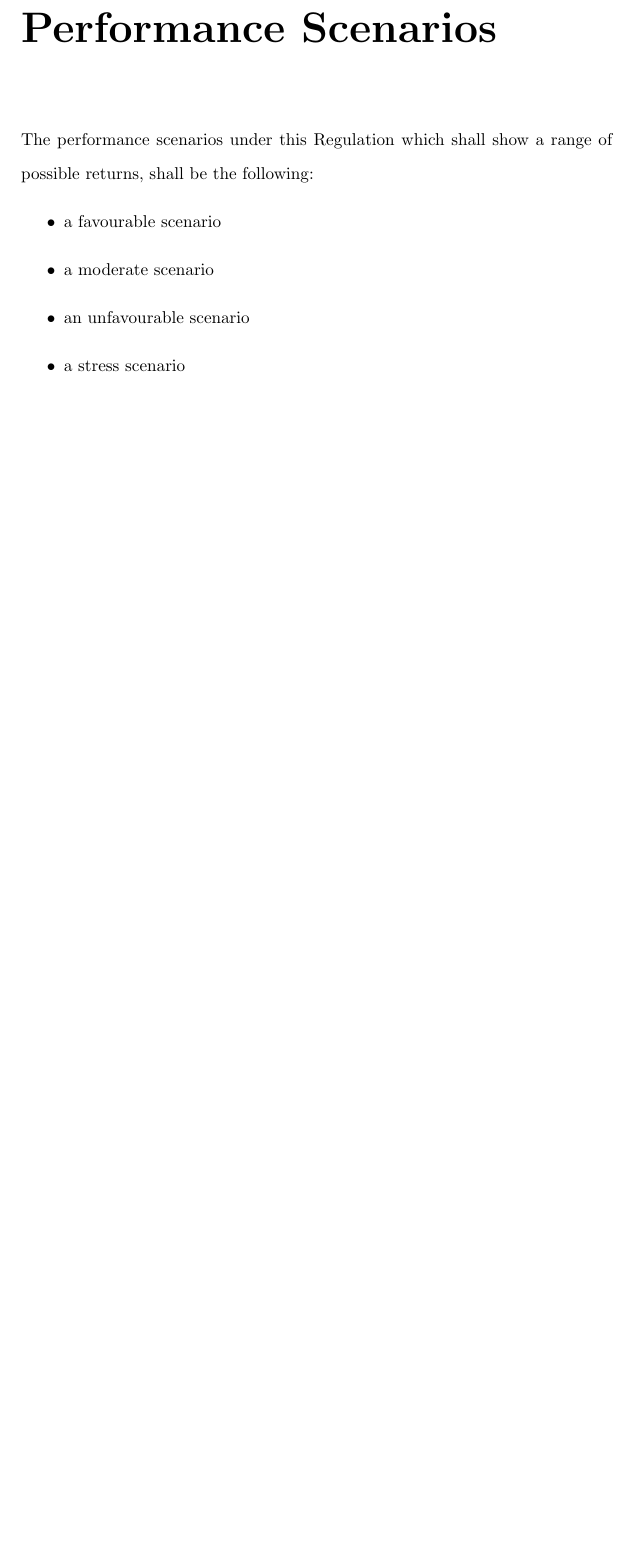
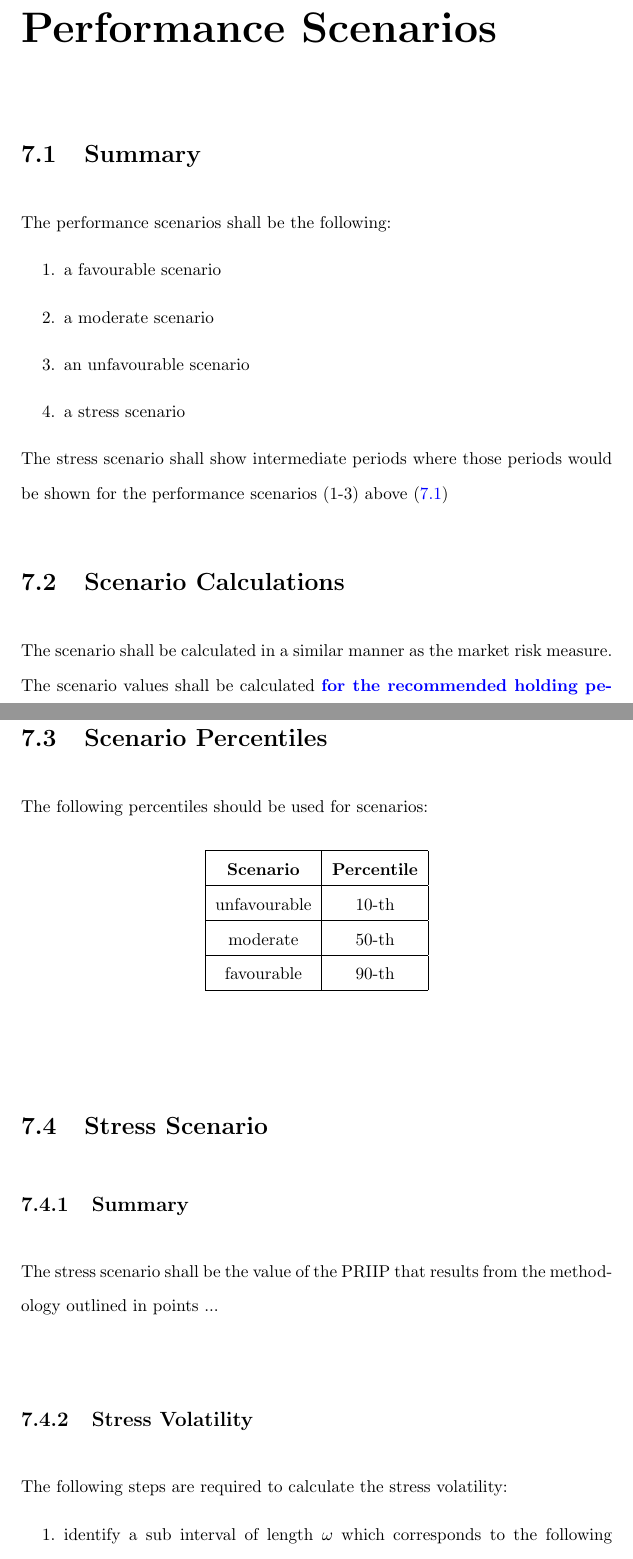
Before and after one commit to PeterBergmann73/MyPapers, a LaTeX document (PRIIPS/priips.tex, which reads PRIIPS/annex2.tex, PRIIPS/annex4.tex): part of page 18 of 18 before the commit and two parts of pages 21 and 22 of 23 after it, the two joined at a grey line, cut so that both start at the same text, the shorter picture padded with empty space. Compiled offline with pdfLaTeX.

Commit message:
Further work on PRIIPs

```diff
--- a/PRIIPS/annex2.tex
+++ b/PRIIPS/annex2.tex
@@ -111,12 +123,3 @@ The PRIIP manufacturer should \textbf{\color{blue}document the use of such bench
 \chapter{Aggregation of Market and Credit Risk into Summary Risk Indicator (SRI)}
 
 \chapter{Liquidity Risk}
-
-\chapter{Performance Scenarios}
-The performance scenarios under this Regulation which shall show a range of possible returns, shall be the following:
-\begin{itemize}
-	\item a favourable scenario
-	\item a moderate scenario
-	\item an unfavourable scenario
-	\item a stress scenario
-\end{itemize}
--- /dev/null
+++ b/PRIIPS/annex4.tex
@@ -0,0 +1,43 @@
+\chapter{Performance Scenarios}
+
+\section{Summary}
+The performance scenarios shall be the following:
+\begin{enumerate}
+	\label{Sec:PerformanceScenarios}
+	\item a favourable scenario
+	\item a moderate scenario
+	\item an unfavourable scenario
+	\item a stress scenario
+\end{enumerate}
+The stress scenario shall show intermediate periods where those periods would be shown for the performance scenarios (1-3) above (\ref{Sec:PerformanceScenarios})
+
+\section{Scenario Calculations}
+The scenario shall be calculated in a similar manner as the market risk measure.\\
+The scenario values shall be calculated \textbf{\color{blue}for the recommended holding period}.
+
+\section{Scenario Percentiles}
+The following percentiles should be used for scenarios:
+\begin{center}
+	\begin{longtable}{| c | c |}
+		\hline
+		\textbf{Scenario} & \textbf{Percentile}\\
+		\hline
+		unfavourable & 10-th\\
+		\hline
+		moderate & 50-th\\
+		\hline
+		favourable & 90-th\\
+		\hline
+	\end{longtable}
+\end{center}
+
+\section{Stress Scenario}
+
+\subsection{Summary}
+The stress scenario shall be the value of the PRIIP that results from the methodology outlined in points ...\\
+
+\subsection{Stress Volatility}
+The following steps are required to calculate the stress volatility:
+\begin{enumerate}
+	\item identify a sub interval of length $\omega$ which corresponds to the following intervals:
+	\begin{center}
```
Also changed, not shown: PRIIPS/annex3.tex (added, +1 -0 lines), PRIIPS/priips.tex (+14 -0 lines), PRIIPS/priips.pdf, PRIIPS/annex2.tex (24 more changed lines), PRIIPS/annex4.tex (19 more changed lines).
